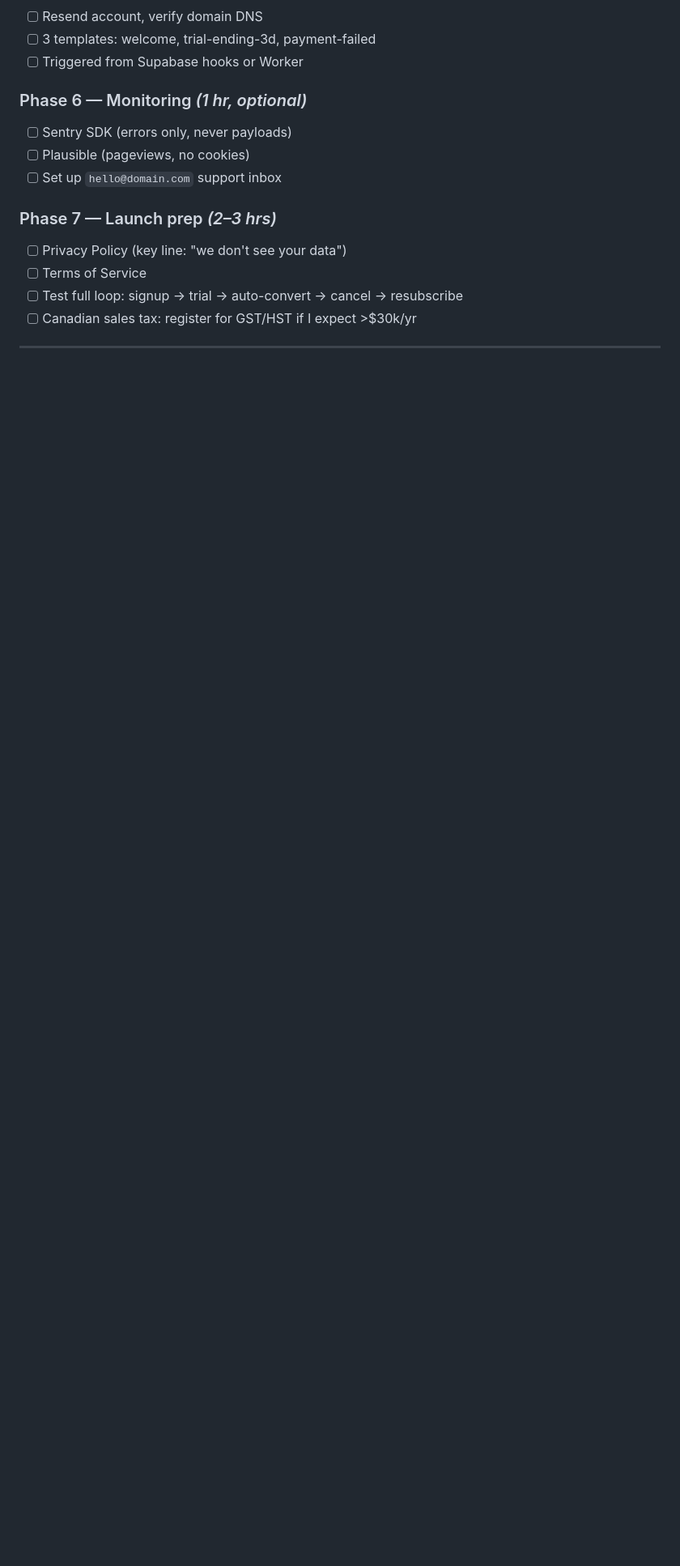
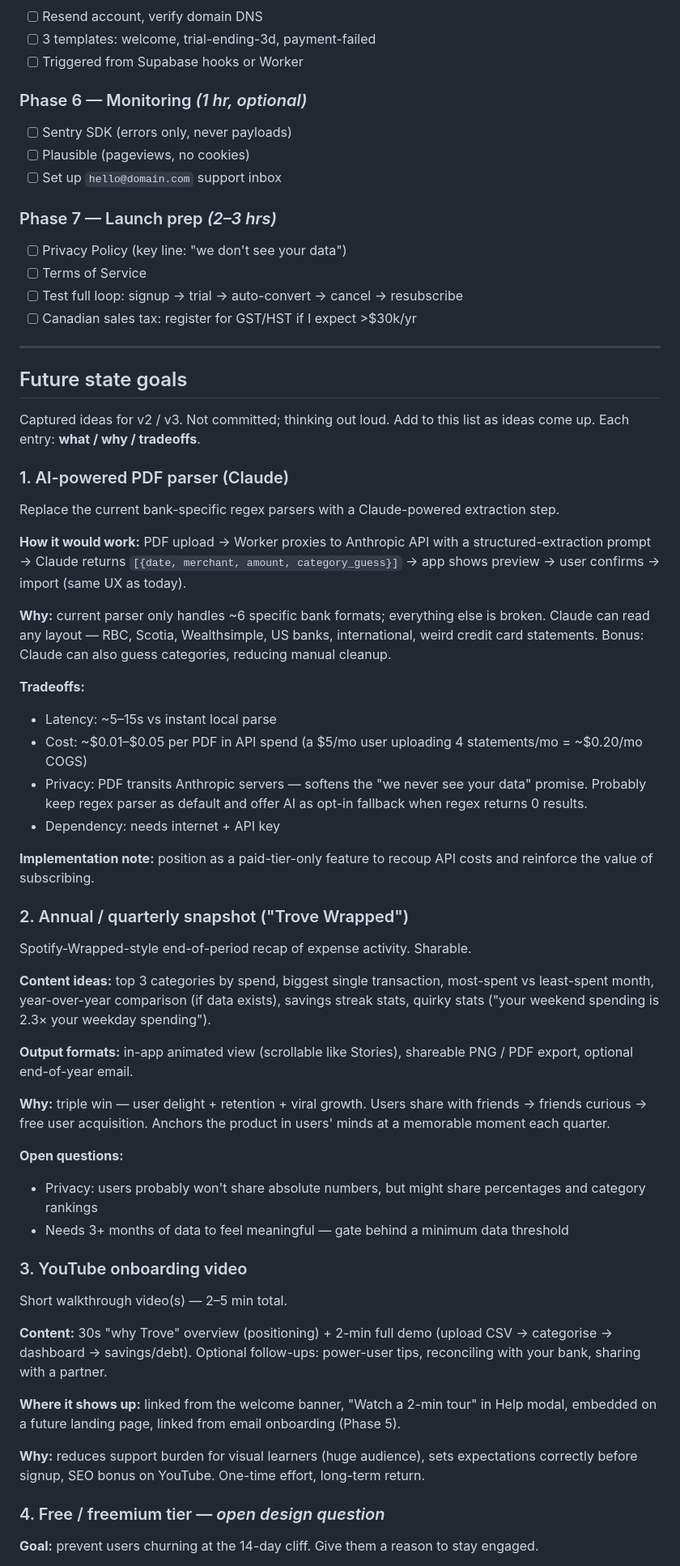
Before and after one commit to michaellane1994/ledger, a Markdown page: LEDGER_SAAS_ROADMAP.md, the part around one of its changes. Shown at 81% size. Rendered like a GitHub page; blank space fills up the shorter version.

Commit message:
Add Future State Goals section to SaaS roadmap.
Four captured ideas (more to come):
1. AI-powered PDF parser via Claude — solves the bank-format-coverage problem
2. "Trove Wrapped" quarterly/annual snapshot — shareable, viral growth potential
3. YouTube onboarding video — visual-learner audience
4. Free / freemium tier — open design question with 5 options laid out + current lean

Each entry follows the same shape: what / why / tradeoffs / open questions. Living
document — add more ideas as they come up.

Co-Authored-By: Claude Opus 4.7 <noreply@anthropic.com>

```diff
--- a/LEDGER_SAAS_ROADMAP.md
+++ b/LEDGER_SAAS_ROADMAP.md
@@ -262,3 +262,51 @@ Most likely failure points: missing/typo'd secret, wrong webhook URL, or webhook
 
 ---
 
+## Future state goals
+
+Captured ideas for v2 / v3. Not committed; thinking out loud. Add to this list as ideas come up. Each entry: **what / why / tradeoffs**.
+
+### 1. AI-powered PDF parser (Claude)
+
+Replace the current bank-specific regex parsers with a Claude-powered extraction step.
+
+**How it would work:** PDF upload → Worker proxies to Anthropic API with a structured-extraction prompt → Claude returns `[{date, merchant, amount, category_guess}]` → app shows preview → user confirms → import (same UX as today).
+
+**Why:** current parser only handles ~6 specific bank formats; everything else is broken. Claude can read any layout — RBC, Scotia, Wealthsimple, US banks, international, weird credit card statements. Bonus: Claude can also guess categories, reducing manual cleanup.
+
+**Tradeoffs:**
+- Latency: ~5–15s vs instant local parse
+- Cost: ~$0.01–$0.05 per PDF in API spend (a $5/mo user uploading 4 statements/mo = ~$0.20/mo COGS)
+- Privacy: PDF transits Anthropic servers — softens the "we never see your data" promise. Probably keep regex parser as default and offer AI as opt-in fallback when regex returns 0 results.
+- Dependency: needs internet + API key
+
+**Implementation note:** position as a paid-tier-only feature to recoup API costs and reinforce the value of subscribing.
+
+### 2. Annual / quarterly snapshot ("Trove Wrapped")
+
+Spotify-Wrapped-style end-of-period recap of expense activity. Sharable.
+
+**Content ideas:** top 3 categories by spend, biggest single transaction, most-spent vs least-spent month, year-over-year comparison (if data exists), savings streak stats, quirky stats ("your weekend spending is 2.3× your weekday spending").
+
+**Output formats:** in-app animated view (scrollable like Stories), shareable PNG / PDF export, optional end-of-year email.
+
+**Why:** triple win — user delight + retention + viral growth. Users share with friends → friends curious → free user acquisition. Anchors the product in users' minds at a memorable moment each quarter.
+
+**Open questions:**
+- Privacy: users probably won't share absolute numbers, but might share percentages and category rankings
+- Needs 3+ months of data to feel meaningful — gate behind a minimum data threshold
+
+### 3. YouTube onboarding video
+
+Short walkthrough video(s) — 2–5 min total.
+
+**Content:** 30s "why Trove" overview (positioning) + 2-min full demo (upload CSV → categorise → dashboard → savings/debt). Optional follow-ups: power-user tips, reconciling with your bank, sharing with a partner.
+
+**Where it shows up:** linked from the welcome banner, "Watch a 2-min tour" in Help modal, embedded on a future landing page, linked from email onboarding (Phase 5).
+
+**Why:** reduces support burden for visual learners (huge audience), sets expectations correctly before signup, SEO bonus on YouTube. One-time effort, long-term return.
+
+### 4. Free / freemium tier — *open design question*
+
+**Goal:** prevent users churning at the 14-day cliff. Give them a reason to stay engaged.
+
```
Also changed, not shown: other parts of LEDGER_SAAS_ROADMAP.md (+22 -0 lines).
